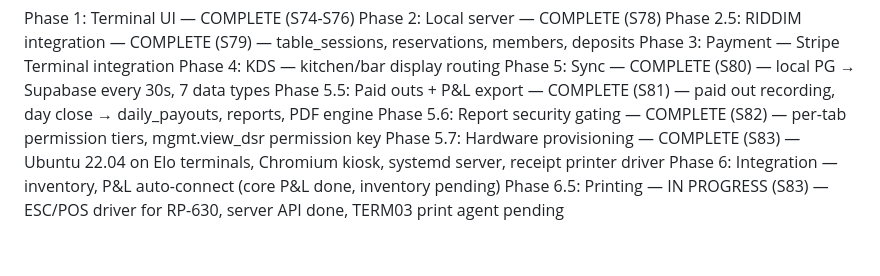
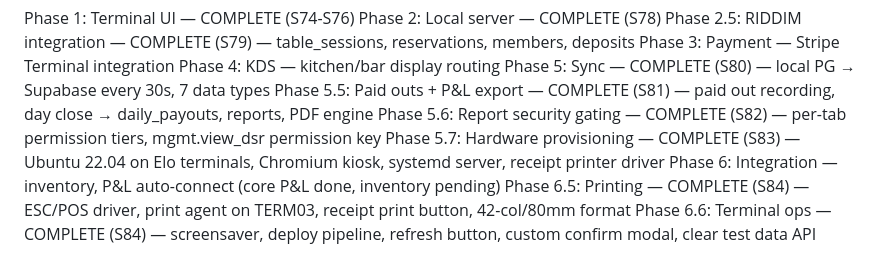
Before and after one commit to ctrlmanagement/riddim-pos, a Markdown page: CLAUDE.md, the part around the change. GitHub-like rendering.

Commit message:
Update CLAUDE.md — Phase 6.5 printing complete, Phase 6.6 terminal ops complete
Co-Authored-By: Claude Opus 4.6 (1M context) <noreply@anthropic.com>

```diff
--- a/CLAUDE.md
+++ b/CLAUDE.md
@@ -147,4 +147,5 @@ Phase 5.5: Paid outs + P&L export — COMPLETE (S81) — paid out recording, day
 Phase 5.6: Report security gating — COMPLETE (S82) — per-tab permission tiers, mgmt.view_dsr permission key
 Phase 5.7: Hardware provisioning — COMPLETE (S83) — Ubuntu 22.04 on Elo terminals, Chromium kiosk, systemd server, receipt printer driver
 Phase 6: Integration — inventory, P&L auto-connect (core P&L done, inventory pending)
-Phase 6.5: Printing — IN PROGRESS (S83) — ESC/POS driver for RP-630, server API done, TERM03 print agent pending
+Phase 6.5: Printing — COMPLETE (S84) — ESC/POS driver, print agent on TERM03, receipt print button, 42-col/80mm format
+Phase 6.6: Terminal ops — COMPLETE (S84) — screensaver, deploy pipeline, refresh button, custom confirm modal, clear test data API
```
